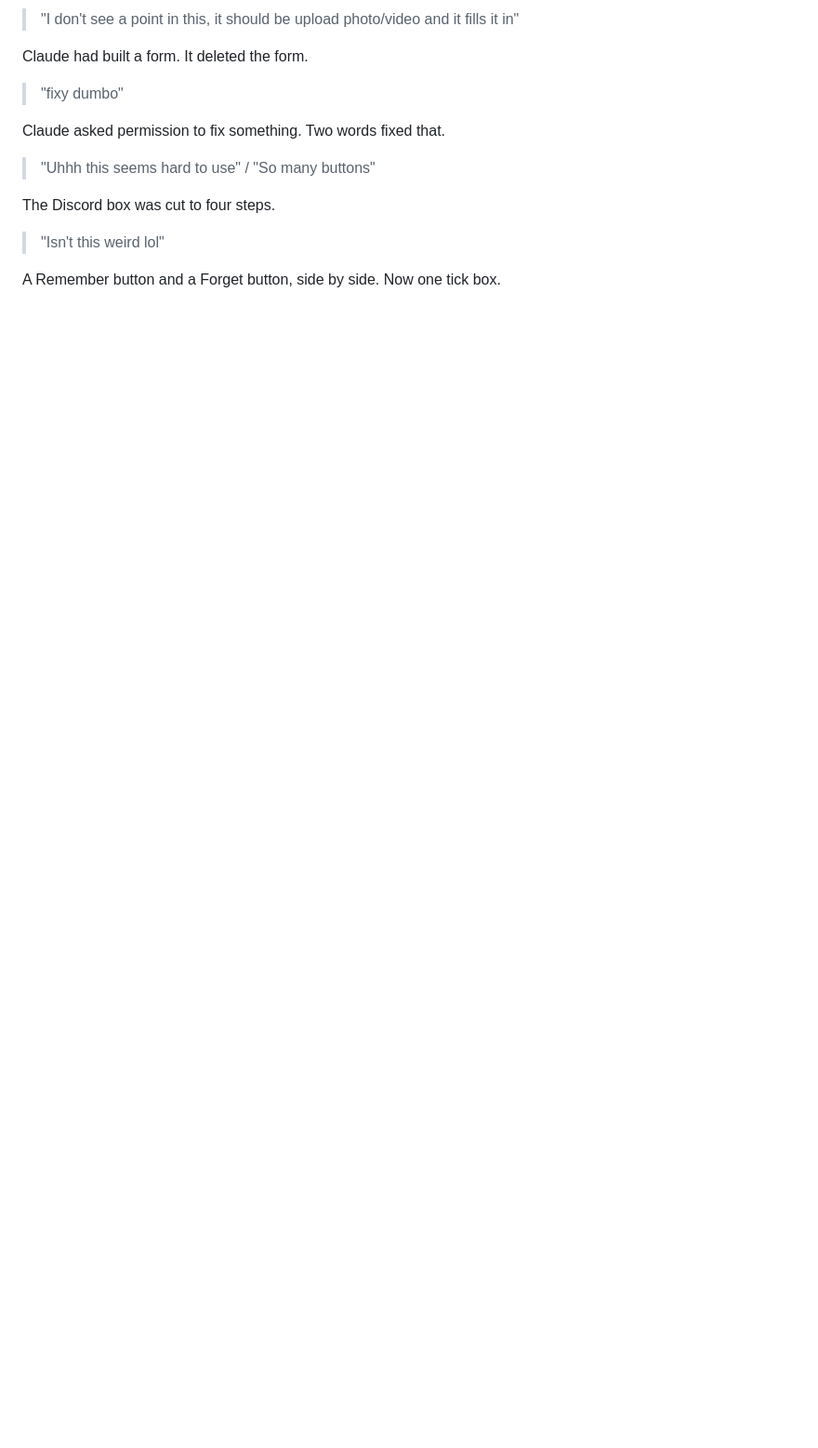
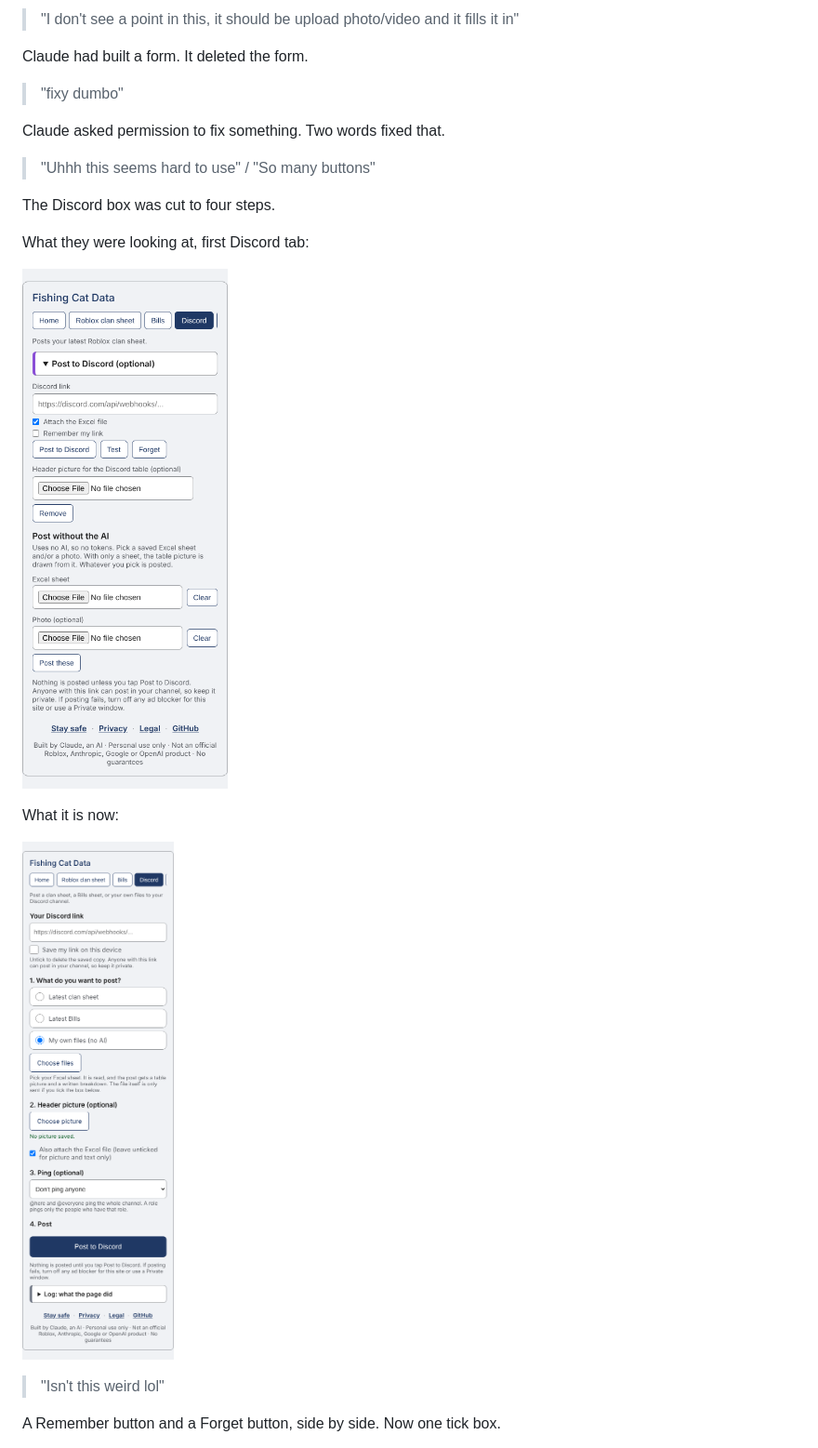
Before and after one commit to Ginger-Hermit/Fishing-cat-data, a Markdown page: developer/GINGERS_PROMPTS.md, the part around one of its changes. Shown at 93% size. Rendered like a GitHub page; pictures changed too: developer/images/discord_now.png (added), developer/images/discord_v1.png (added); blank space fills up the shorter version.

Commit message:
Prompts page: real screenshots of the old web screens
Co-Authored-By: Claude Sonnet 5.5 <noreply@anthropic.com>
Claude-Session: https://claude.ai/code/session_01P4cto4414XwL9VfhKjyufd

```diff
--- a/developer/GINGERS_PROMPTS.md
+++ b/developer/GINGERS_PROMPTS.md
@@ -76,6 +82,15 @@ Claude asked permission to fix something. Two words fixed that.
 
 The Discord box was cut to four steps.
 
+What they were looking at, first Discord tab:
+
+![The first Discord tab](https://raw.githubusercontent.com/Ginger-Hermit/Fishing-cat-data/main/developer/images/discord_v1.png)
+
+What it is now:
+
+![The Discord tab now](https://raw.githubusercontent.com/Ginger-Hermit/Fishing-cat-data/main/developer/images/discord_now.png)
+
+
 > "Isn't this weird lol"
 
 A Remember button and a Forget button, side by side. Now one tick box.
```
Also changed, not shown: other parts of developer/GINGERS_PROMPTS.md (+15 -0 lines), developer/images/clan_before.png (added), developer/images/discord_one_tick.png (added), developer/images/discord_remember_forget.png (added).
